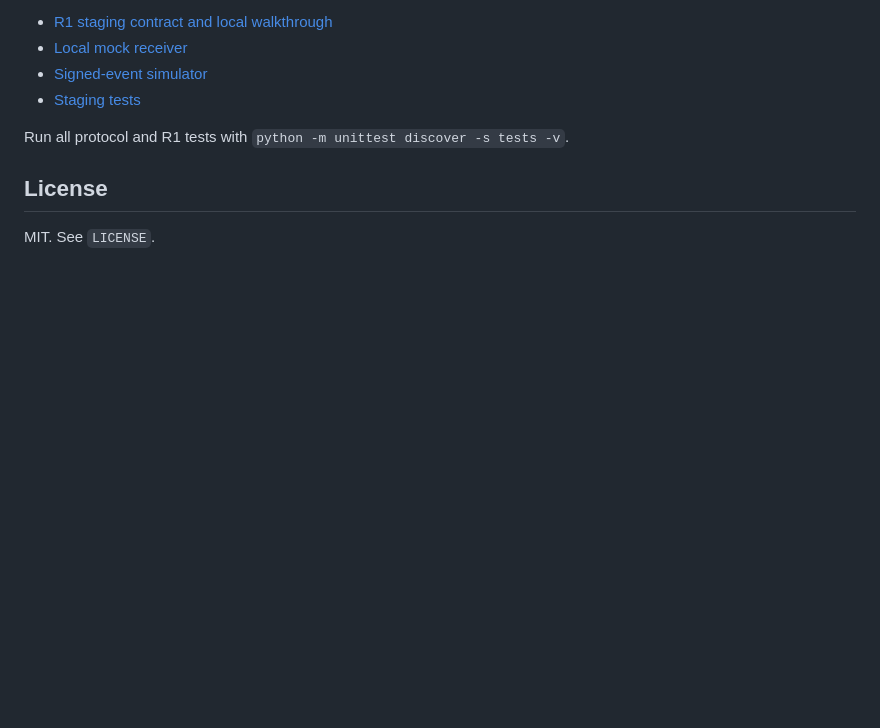
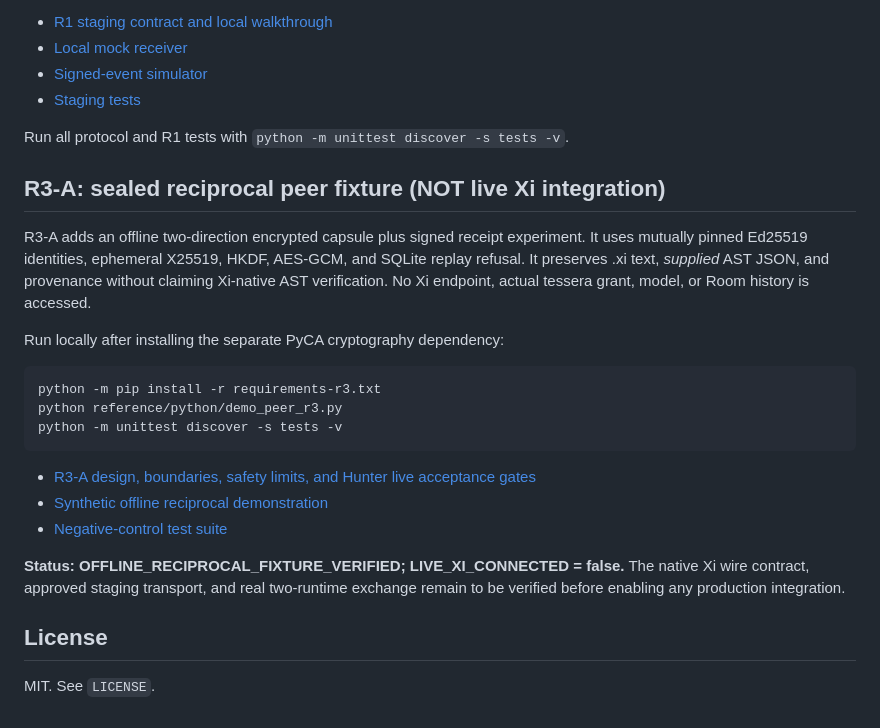
Before and after one commit to MichaelWave369/xi-vessel-bridge, a Markdown page: README.md, the part around the change. Rendered like a GitHub page; blank space fills up the shorter version.

Commit message:
docs(r3): surface offline crossing and clear live status

```diff
--- a/README.md
+++ b/README.md
@@ -115,6 +115,29 @@ event/posting contract and human-approved permissions must be established first.
 
 Run all protocol and R1 tests with `python -m unittest discover -s tests -v`.
 
+
+## R3-A: sealed reciprocal peer fixture (NOT live Xi integration)
+
+R3-A adds an offline two-direction encrypted capsule plus signed receipt
+experiment. It uses mutually pinned Ed25519 identities, ephemeral X25519,
+HKDF, AES-GCM, and SQLite replay refusal. It preserves .xi text, *supplied*
+AST JSON, and provenance without claiming Xi-native AST verification.
+No Xi endpoint, actual tessera grant, model, or Room history is accessed.
+
+Run locally after installing the separate PyCA cryptography dependency:
+
+    python -m pip install -r requirements-r3.txt
+    python reference/python/demo_peer_r3.py
+    python -m unittest discover -s tests -v
+
+- [R3-A design, boundaries, safety limits, and Hunter live acceptance gates](docs/XI_PEER_R3.md)
+- [Synthetic offline reciprocal demonstration](reference/python/demo_peer_r3.py)
+- [Negative-control test suite](tests/test_xi_peer_r3.py)
+
+**Status: OFFLINE_RECIPROCAL_FIXTURE_VERIFIED; LIVE_XI_CONNECTED = false.**
+The native Xi wire contract, approved staging transport, and real two-runtime
+exchange remain to be verified before enabling any production integration.
+
 ## License
 
 MIT. See `LICENSE`.
```
